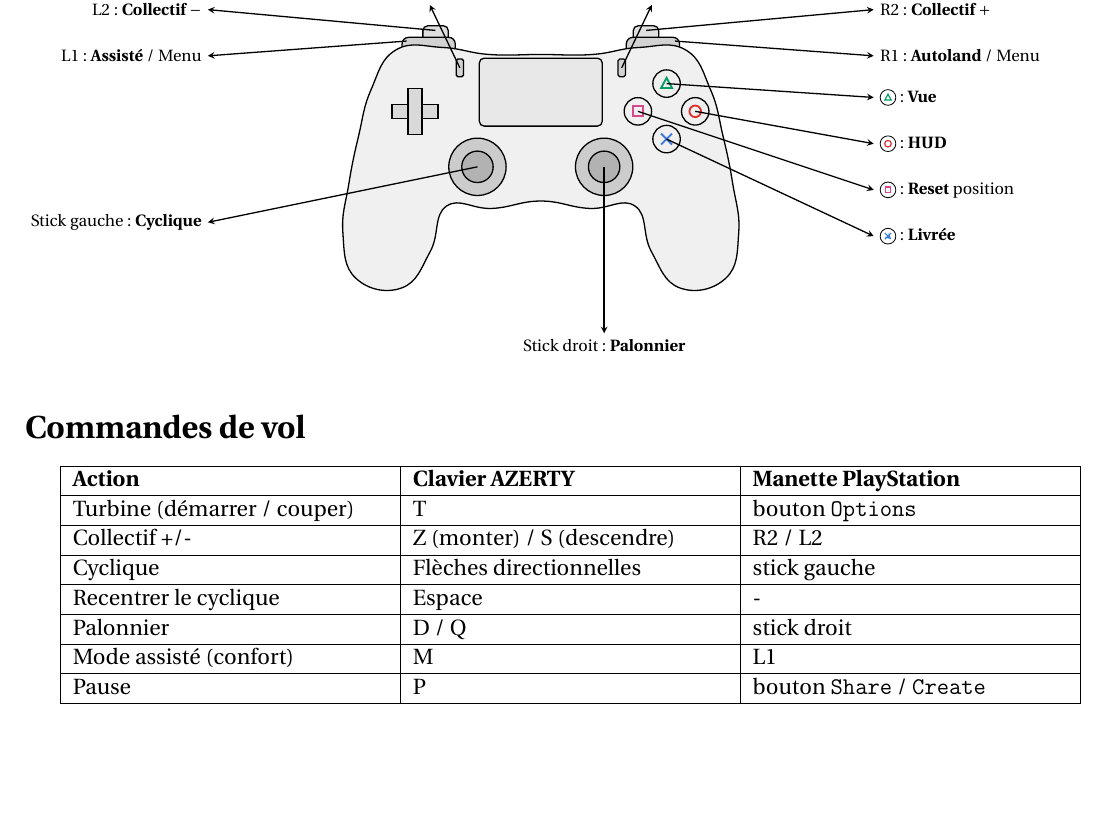
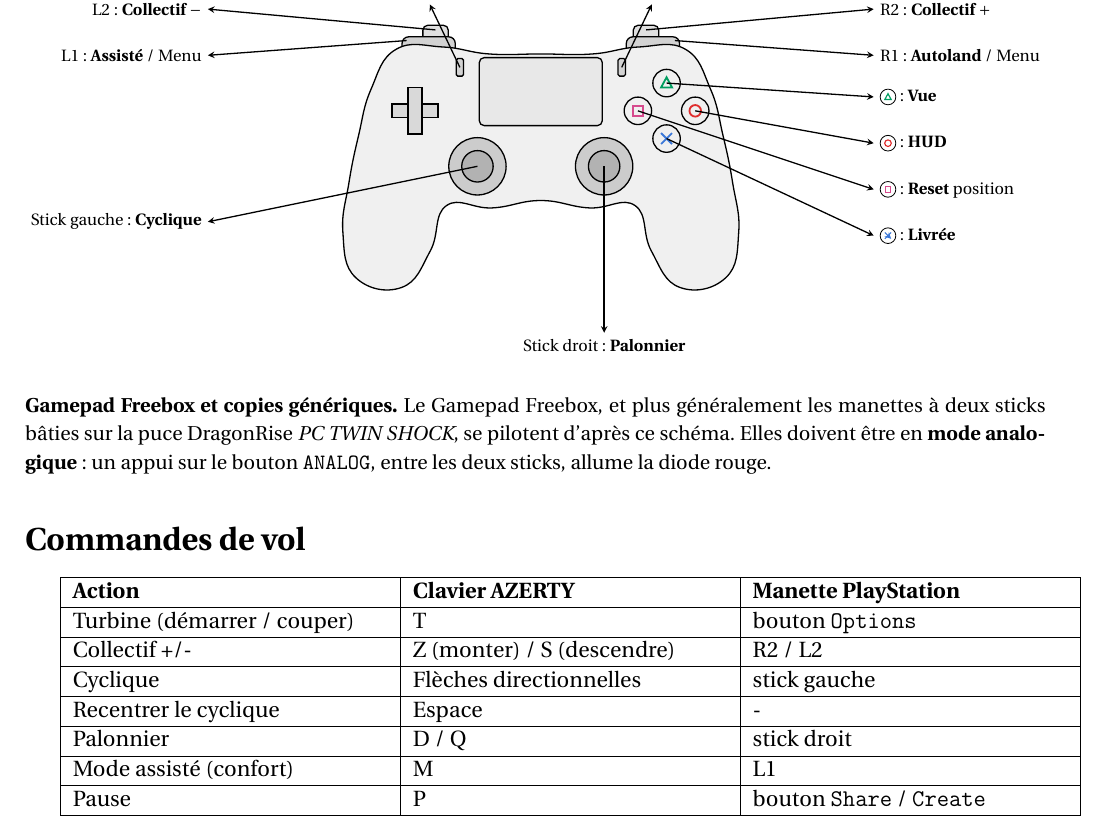
Before and after one commit to obook/artouste, a LaTeX document (docs/notice.tex): part of page 3 of 4, cut so that both start at the same text, the shorter picture padded with empty space. Compiled offline with pdfLaTeX.

Commit message:
docs(manette): Documenter le Gamepad Freebox
Tableau des manettes essayées dans le README, mention sur la page du
projet et encart dans la variante PlayStation de la notice.

Le mode analogique est obligatoire sur ce modèle : diode éteinte, le
stick droit ne commande pas le palonnier.

```diff
--- a/docs/notice.tex
+++ b/docs/notice.tex
@@ -372,6 +372,9 @@
 
 \manetteps{\symtriangle{}}{\symcarre{}}{\symrond{}}{\symcroix{}}
 
+\noindent
+{\small\textbf{Gamepad Freebox et copies génériques.} Le Gamepad Freebox, et plus généralement les manettes à deux sticks bâties sur la puce DragonRise \emph{PC TWIN SHOCK}, se pilotent d'après ce schéma. Elles doivent être en \textbf{mode analogique} : un appui sur le bouton \texttt{ANALOG}, entre les deux sticks, allume la diode rouge.}
+
 \section*{Commandes de vol}
 
 \begin{tabularx}{\linewidth}{|>{\raggedright\arraybackslash}X|>{\raggedright\arraybackslash}X|>{\raggedright\arraybackslash}X|}
```
Also changed, not shown: README.md, docs/notice.pdf, 1 other file.
